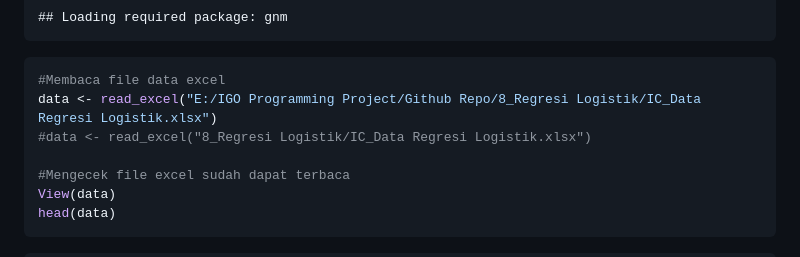
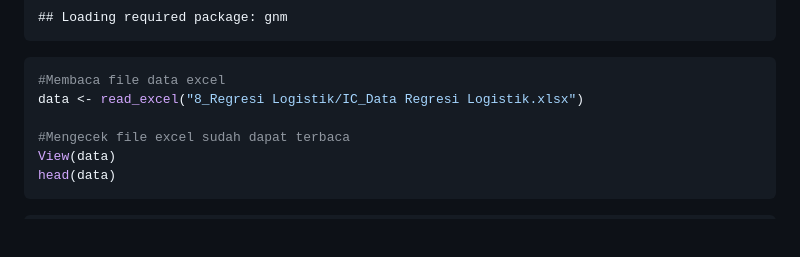
Before and after one commit to igochaniago/anamul_s1, a Markdown page: 8_Regresi Logistik/penjelasan_regresi_logistik.md, the part around the change. Drawn GitHub-style; blank space fills up the shorter version.

````diff
--- a/8_Regresi Logistik/penjelasan_regresi_logistik.md
+++ b/8_Regresi Logistik/penjelasan_regresi_logistik.md
@@ -58,8 +58,7 @@ library(vcdExtra)
 
 ``` r
 #Membaca file data excel
-data <- read_excel("E:/IGO Programming Project/Github Repo/8_Regresi Logistik/IC_Data Regresi Logistik.xlsx")
-#data <- read_excel("8_Regresi Logistik/IC_Data Regresi Logistik.xlsx")
+data <- read_excel("8_Regresi Logistik/IC_Data Regresi Logistik.xlsx")
 
 #Mengecek file excel sudah dapat terbaca
 View(data)
````
